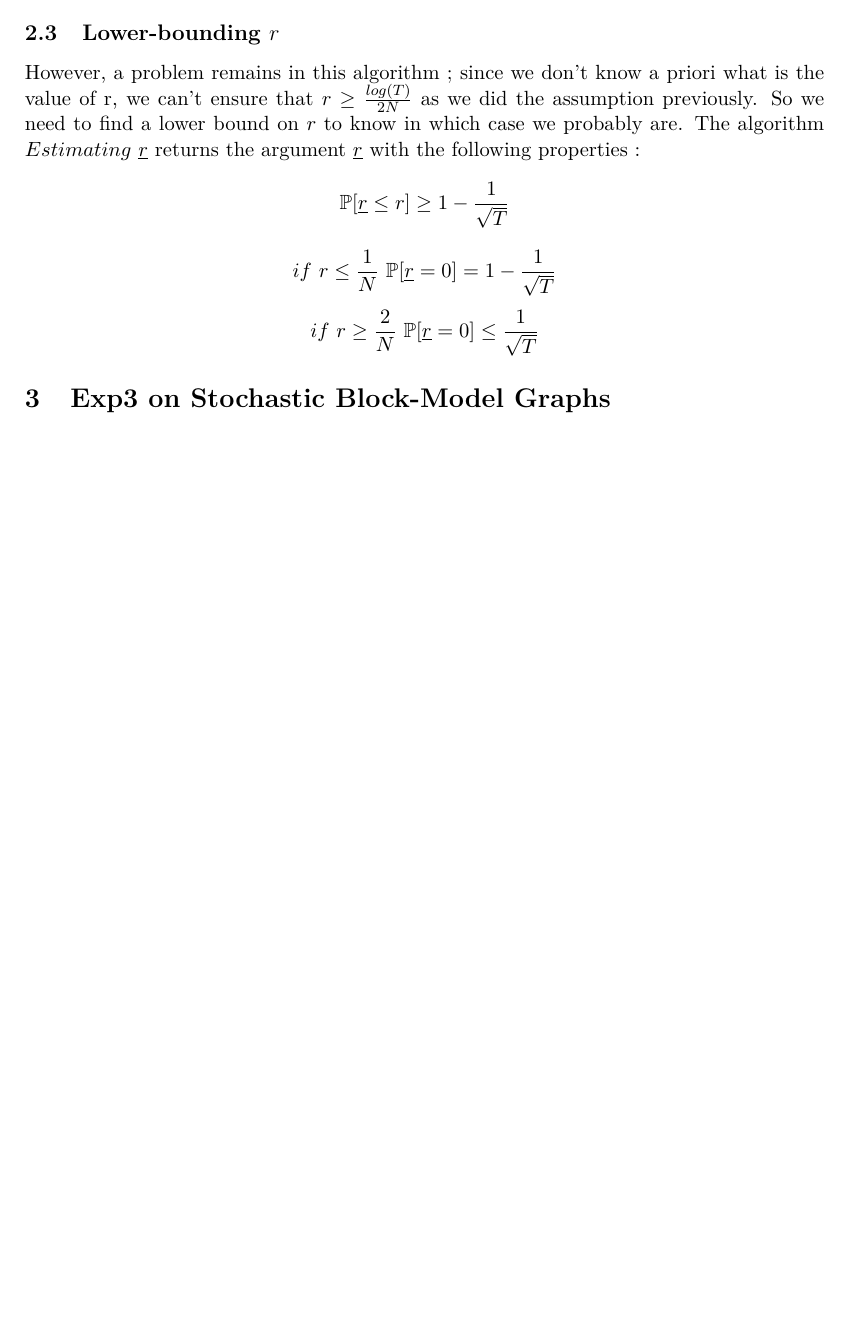
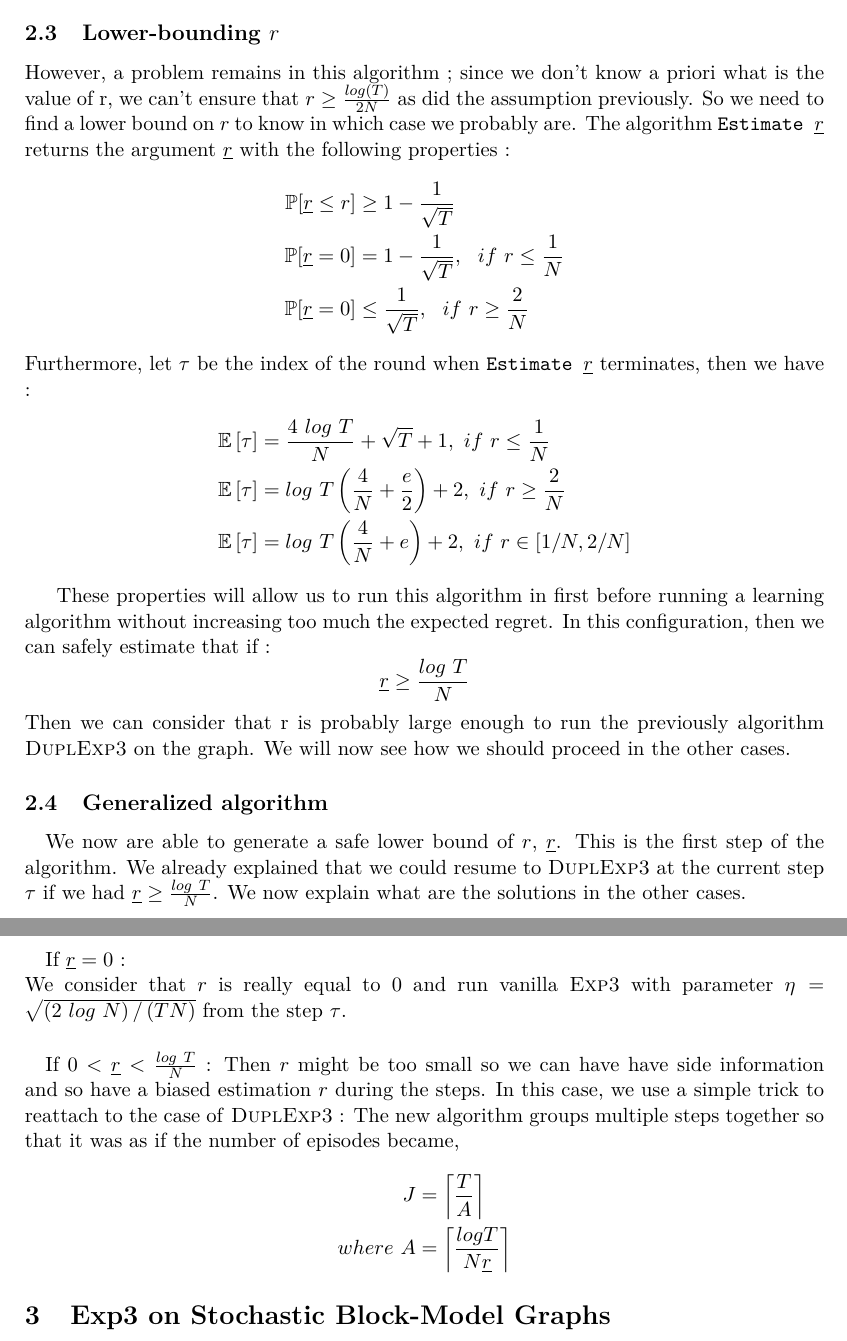
Before and after one commit to arthurmensch/macao-hustle, a LaTeX document (report/RL Macao_hustle.tex): part of page 3 of 4 before the commit and two parts of pages 3 and 4 of 5 after it, the two joined at a grey line, cut so that both start at the same text, the shorter picture padded with empty space. Compiled offline with pdfLaTeX.

Commit message:
update report

```diff
--- a/report/RL Macao_hustle.tex
+++ b/report/RL Macao_hustle.tex
@@ -95,16 +95,35 @@ which is ununbiased estimator of $l_{t,i}$, as independance allows us to separat
 R_T \leq 4 \sqrt{\left(\frac{T}{r}+N^2\right)\log N}+\sqrt{T}
 \]
 \subsection{Lower-bounding $r$}
-However, a problem remains in this algorithm ; since we don't know a priori what is the value of r, we can't ensure that $ r\geq \frac{log(T)}{2N}$ as we did the assumption previously. So we need to find a lower bound on $r$ to know in which case we probably are. The algorithm $Estimating\ \underline{r}$ returns the argument $\underline{r}$ with the following properties :
-\[
-\mathbb{P} [\underline{r}\leq r]\geq 1-\frac{1}{\sqrt{T}}
-\]
-\[
-if\ r\leq \frac{1}{N}\ \mathbb{P} [\underline{r}=0]=1-\frac{1}{\sqrt{T}}
-\]
-\[
-if\ r\geq \frac{2}{N}\ \mathbb{P} [\underline{r}=0]\leq \frac{1}{\sqrt{T}}
-\]
+However, a problem remains in this algorithm ; since we don't know a priori what is the value of r, we can't ensure that $ r\geq \frac{log(T)}{2N}$ as did the assumption previously. So we need to find a lower bound on $r$ to know in which case we probably are. The algorithm \verb|Estimate |$\underline{r}$ returns the argument $\underline{r}$ with the following properties :
+\begin{align*}
+\mathbb{P} [\underline{r}\leq r]&\geq 1-\frac{1}{\sqrt{T}}\\
+\mathbb{P} [\underline{r}=0]&=1-\frac{1}{\sqrt{T}},\ \ if\ r\leq \frac{1}{N}\\
+\mathbb{P} [\underline{r}=0]&\leq \frac{1}{\sqrt{T}},\ \ if\ r\geq \frac{2}{N}
+\end{align*}
+Furthermore, let $\tau$ be the index of the round when \verb|Estimate |$\underline{r}$ terminates, then we have :
+\begin{align*}
+\expect{[\tau]} & = \frac{4\ log\ T}{N}+\sqrt{T}+1,\ if\ r \leq \frac{1}{N}\\
+\expect{[\tau]} & = log\ T \left( \frac{4}{N} + \frac{e}{2} \right) + 2,\ if\ r\geq \frac{2}{N}\\
+\expect{[\tau]} & = log\ T \left( \frac{4}{N} + e \right) + 2,\ if\ r \in [1/N,2/N]
+\end{align*}
+
+These properties will allow us to run this algorithm in first before running a learning algorithm without increasing too much the expected regret. In this configuration, then we can safely estimate that if :
+$$ \underline{r} \geq \frac{log\ T}{N} $$
+Then we can consider that r is probably large enough to run the previously algorithm \textsc{DuplExp3} on the graph. We will now see how we should proceed in the other cases.
+
+\subsection{Generalized algorithm}
+\paragraph{}We now are able to generate a safe lower bound of $r$, $\underline{r}$. This is the first step of the algorithm. We already explained that we could resume to \textsc{DuplExp3} at the current step $\tau$ if we had $ \underline{r} \geq \frac{log\ T}{N}$. We now explain what are the solutions in the other cases.\\
+
+\paragraph{} If $\underline{r}=0$ : \\
+We consider that $r$ is really equal to $0$ and run vanilla \textsc{Exp3} with parameter $\eta=\sqrt{\left(2\ log\ N \right)/\left(TN\right)}$ from the step $\tau$.
+
+\paragraph{}If $0< \underline{r} < \frac{log\ T}{N}$ :
+Then $r$ might be too small so we can have have side information and so have a biased estimation $r$ during the steps. In this case, we use a simple trick to reattach to the case of \textsc{DuplExp3} : The new algorithm groups multiple steps together so that it was as if the number of episodes became,
+\begin{align*}
+J &= \left\lceil \frac{T}{A} \right\rceil \\
+where\ A & =\left\lceil \frac{log T}{N \underline{r}} \right\rceil
+\end{align*}
 
 \section{Exp3 on Stochastic Block-Model Graphs}
 
```
Also changed, not shown: report/RL Macao_hustle.pdf, report/RL Macao_hustle.tex (2 more changed lines).
